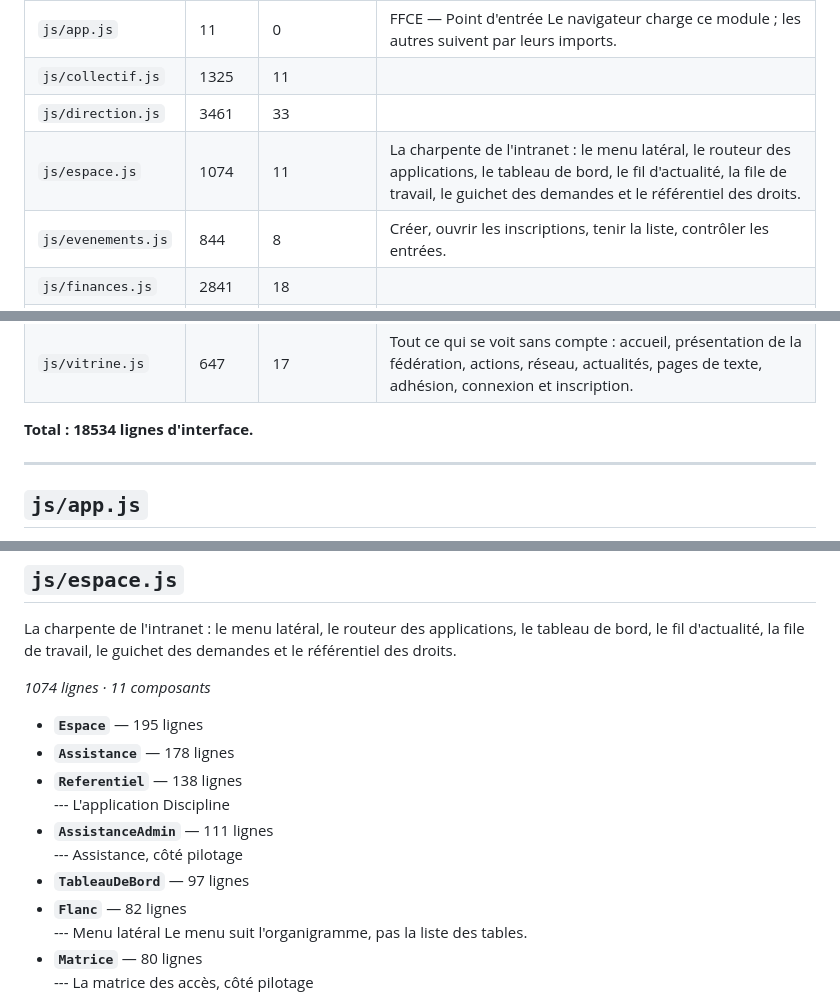
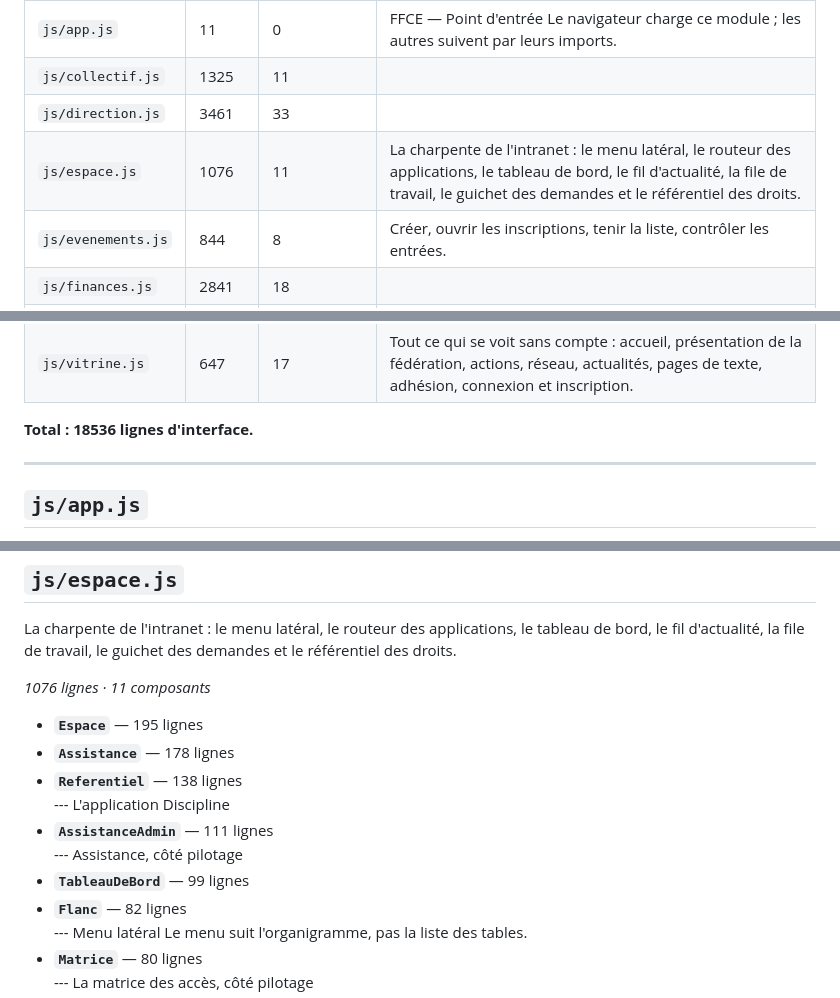
Before and after one commit to T19-TEC/FFCE-SI, a Markdown page: CARTE.md, 3 parts joined by grey strips. Drawn GitHub-style.

Commit message:
Abrégés régénérés automatiquement

```diff
--- a/CARTE.md
+++ b/CARTE.md
@@ -9,7 +9,7 @@
 | `js/app.js` | 11 | 0 | FFCE — Point d'entrée Le navigateur charge ce module ; les autres suivent par leurs imports. |
 | `js/collectif.js` | 1325 | 11 |  |
 | `js/direction.js` | 3461 | 33 |  |
-| `js/espace.js` | 1074 | 11 | La charpente de l'intranet : le menu latéral, le routeur des applications, le tableau de bord, le fil d'actualité, la file de travail, le guichet des demandes et le référentiel des droits. |
+| `js/espace.js` | 1076 | 11 | La charpente de l'intranet : le menu latéral, le routeur des applications, le tableau de bord, le fil d'actualité, la file de travail, le guichet des demandes et le référentiel des droits. |
 | `js/evenements.js` | 844 | 8 | Créer, ouvrir les inscriptions, tenir la liste, contrôler les entrées. |
 | `js/finances.js` | 2841 | 18 |  |
 | `js/formation.js` | 1230 | 9 |  |
@@ -19,7 +19,7 @@
 | `js/structure.js` | 2165 | 20 |  |
 | `js/vitrine.js` | 647 | 17 | Tout ce qui se voit sans compte : accueil, présentation de la fédération, actions, réseau, actualités, pages de texte, adhésion, connexion et inscription. |
 
-**Total : 18534 lignes d'interface.**
+**Total : 18536 lignes d'interface.**
 
 ---
 
@@ -118,7 +118,7 @@ Fonctions SQL appelées : `acces_complets`, `accorder_acces`, `actes_a_controler
 
 La charpente de l'intranet : le menu latéral, le routeur des applications, le tableau de bord, le fil d'actualité, la file de travail, le guichet des demandes et le référentiel des droits.
 
-*1074 lignes · 11 composants*
+*1076 lignes · 11 composants*
 
 - **`Espace`** — 195 lignes
 - **`Assistance`** — 178 lignes
@@ -126,7 +126,7 @@ La charpente de l'intranet : le menu latéral, le routeur des applications, le t
   --- L'application Discipline
 - **`AssistanceAdmin`** — 111 lignes
   --- Assistance, côté pilotage
-- **`TableauDeBord`** — 97 lignes
+- **`TableauDeBord`** — 99 lignes
 - **`Flanc`** — 82 lignes
   --- Menu latéral Le menu suit l'organigramme, pas la liste des tables.
 - **`Matrice`** — 80 lignes
```
